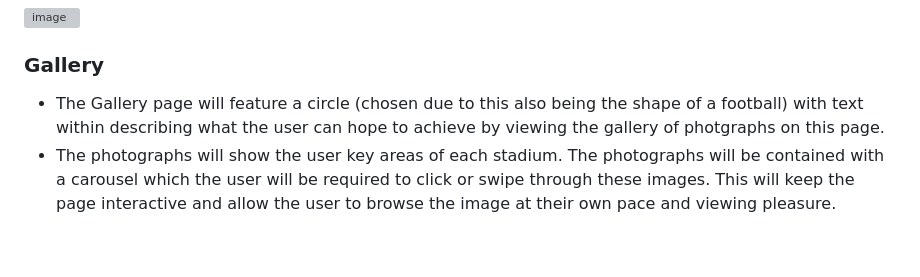
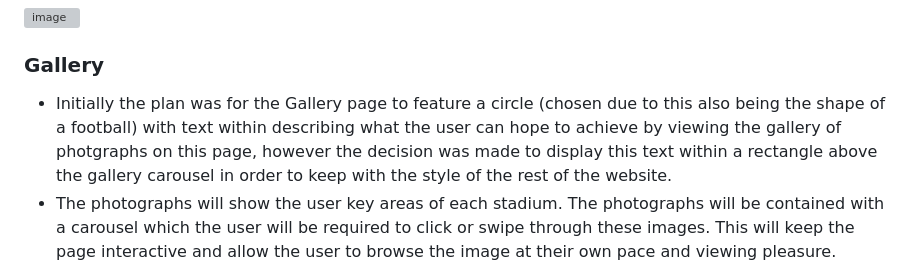
Before and after one commit to Chris-Tollan/Iconic-UK-Football-Stadiums, a Markdown page: README.md, the part around the change. GitHub-like rendering; blank space fills up the shorter version; grey boxes are pictures that could not be loaded.

Commit message:
Update README.md
add text to gallery section

```diff
--- a/README.md
+++ b/README.md
@@ -109,7 +109,7 @@ The aim of this website is to provide users from both the UK and abroad with det
 
 ### Gallery
 
-- The Gallery page will feature a circle (chosen due to this also being the shape of a football) with text within describing what the user can hope to achieve by viewing the gallery of photgraphs on this page.
+- Initially the plan was for the Gallery page to feature a circle (chosen due to this also being the shape of a football) with text within describing what the user can hope to achieve by viewing the gallery of photgraphs on this page, however the decision was made to display this text within a rectangle above the gallery carousel in order to keep with the style of the rest of the website.
 - The photographs will show the user key areas of each stadium. The photographs will be contained with a carousel which the user will be required to click or swipe through these images. This will keep the page interactive and allow the user to browse the image at their own pace and viewing pleasure.
 
 ![image](https://github.com/Chris-Tollan/Iconic-UK-Football-Stadiums/assets/134441833/c8977089-a284-4d31-8cf3-944eb20d432b)
```
